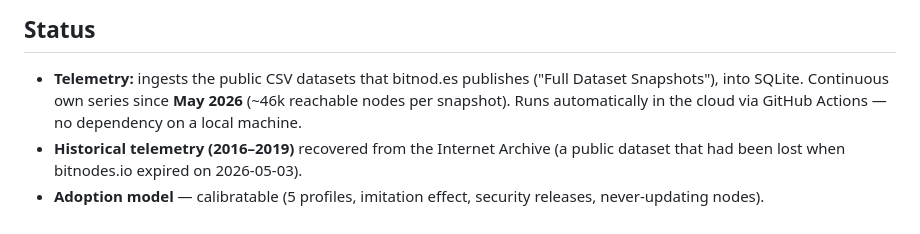
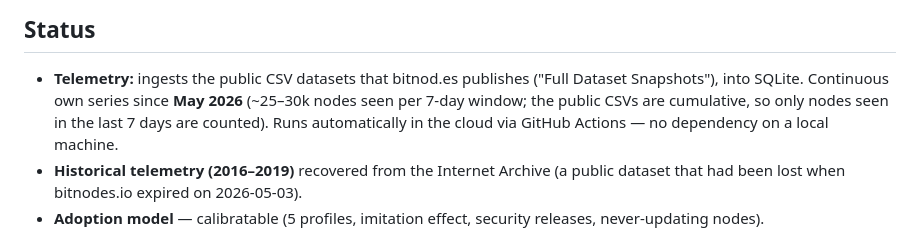
Before and after one commit to javierpmateos/bitcoin-twin, a Markdown page: README.md, the part around the change. Drawn GitHub-style.

Commit message:
README: cifras con ventana de 7 días

```diff
--- a/README.md
+++ b/README.md
@@ -39,7 +39,7 @@ validator
 
 - **Telemetry:** ingests the public CSV datasets that bitnod.es publishes
   ("Full Dataset Snapshots"), into SQLite. Continuous own series since
-  **May 2026** (~46k reachable nodes per snapshot). Runs automatically in
+  **May 2026** (~25–30k nodes seen per 7-day window; the public CSVs are cumulative, so only nodes seen in the last 7 days are counted). Runs automatically in
   the cloud via GitHub Actions — no dependency on a local machine.
 - **Historical telemetry (2016–2019)** recovered from the Internet Archive
   (a public dataset that had been lost when bitnodes.io expired on
```
